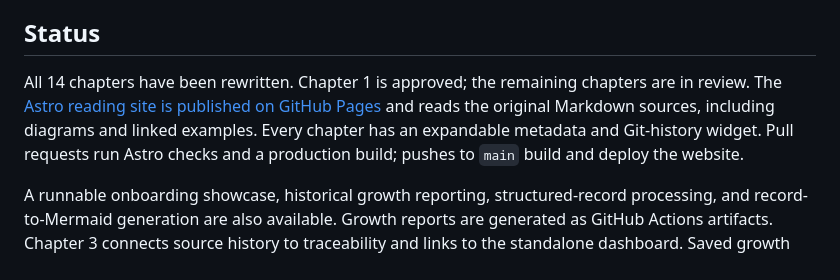
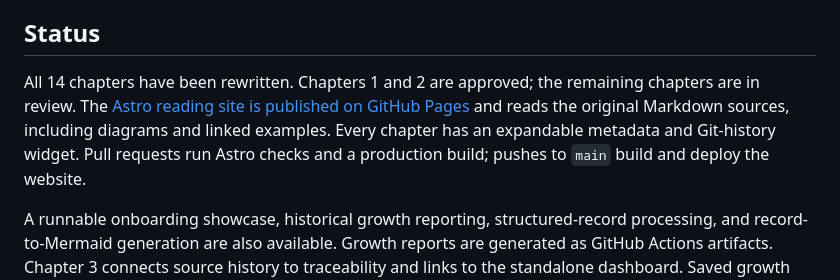
Before and after one commit to And-Gu/document-as-code-lab, a Markdown page: README.md, the part around the change. Drawn GitHub-style.

Commit message:
Approve chapter 2 and clarify Git collaboration concepts

```diff
--- a/README.md
+++ b/README.md
@@ -6,7 +6,7 @@ The project teaches document-as-code by applying it to itself. It also serves as
 
 ## Status
 
-All 14 chapters have been rewritten. Chapter 1 is approved; the remaining chapters are in review. The [Astro reading site is published on GitHub Pages](https://and-gu.github.io/document-as-code-lab/) and reads the original Markdown sources, including diagrams and linked examples. Every chapter has an expandable metadata and Git-history widget. Pull requests run Astro checks and a production build; pushes to `main` build and deploy the website.
+All 14 chapters have been rewritten. Chapters 1 and 2 are approved; the remaining chapters are in review. The [Astro reading site is published on GitHub Pages](https://and-gu.github.io/document-as-code-lab/) and reads the original Markdown sources, including diagrams and linked examples. Every chapter has an expandable metadata and Git-history widget. Pull requests run Astro checks and a production build; pushes to `main` build and deploy the website.
 
 A runnable onboarding showcase, historical growth reporting, structured-record processing, and record-to-Mermaid generation are also available. Growth reports are generated as GitHub Actions artifacts. Chapter 3 connects source history to traceability and links to the standalone dashboard. Saved growth charts remain fixed historical examples, while the dashboard adds an interactive report measured from committed history during each site build. The [Project Control Center is published on GitHub Pages](https://and-gu.github.io/document-as-code-lab/dashboard/), linked from the chapter menu. It reads published operational snapshots by default, generated on main deployments and hourly, with optional live retrieval and separately labelled growth measurements. Hosted snapshot retrieval, timestamps, issues, pull requests, commits, and all four workflows have been verified. Workflow states describe collection time rather than current live status. The PDF book, additional presentation decks, and verification of Microsoft-environment exercises remain future work. Chapter approval does not extend to other chapter drafts or fictional example procedures.
 
```
Also changed, not shown: ROADMAP.md (+1 -1 lines), docs/02-github-workspace.md (+17 -5 lines).
